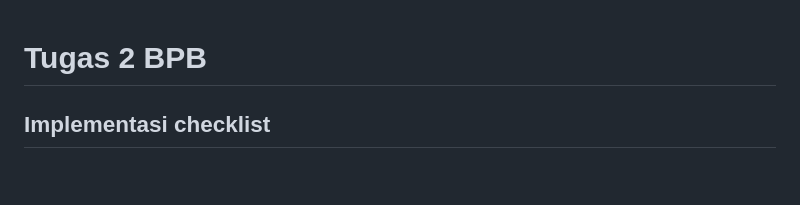
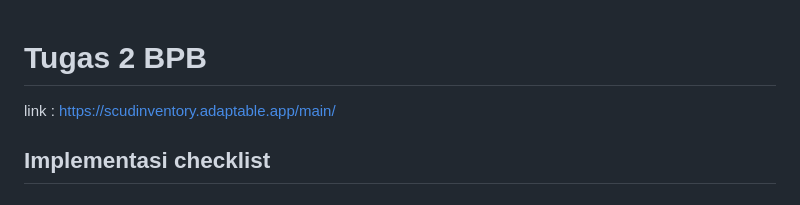
Before and after one commit to ScudettoCiano/scud_inventory, a Markdown page: README.md, the part around the change. GitHub-like rendering.

Commit message:
update 13/09

```diff
--- a/README.md
+++ b/README.md
@@ -1,4 +1,5 @@
 # Tugas 2 BPB
+link : https://scudinventory.adaptable.app/main/
 ## Implementasi checklist
 
 ## Bagan Serta Keterkaitan antar Berkas
```
